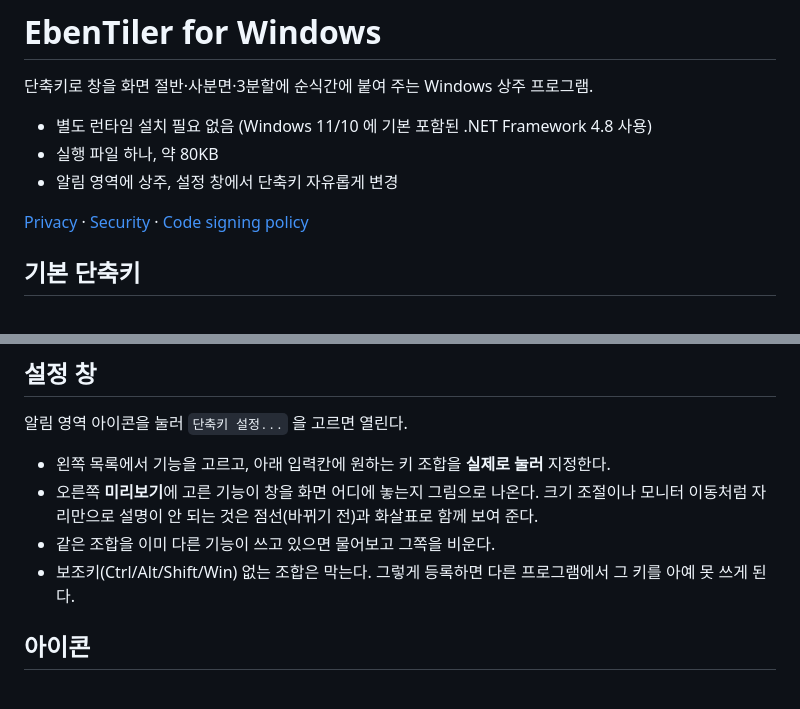
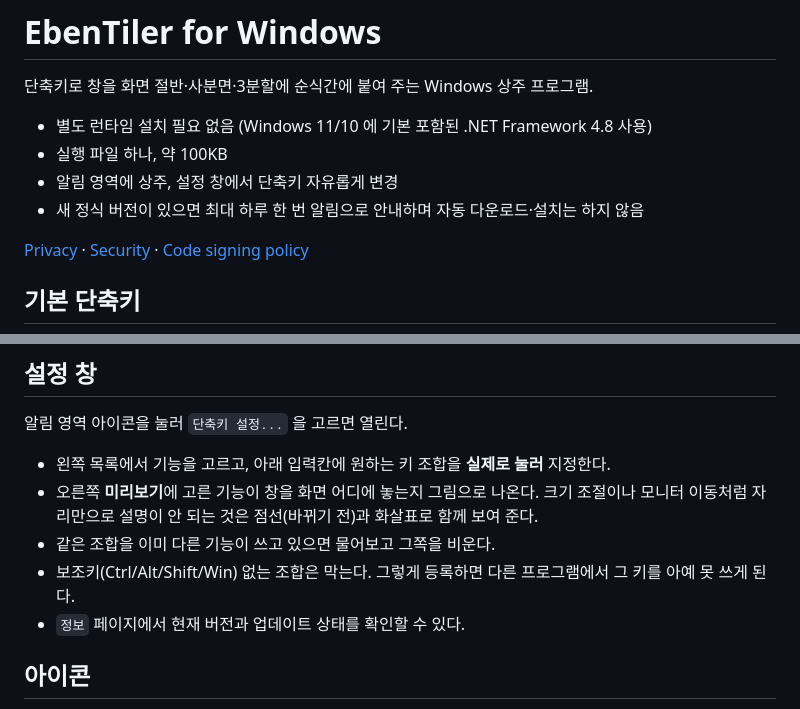
Before and after one commit to Eben-Builds/EbenTiler-for-Windows, a Markdown page: README.md, 2 parts joined by grey strips. GitHub-like rendering.

```diff
--- a/README.md
+++ b/README.md
@@ -3,8 +3,9 @@
 단축키로 창을 화면 절반·사분면·3분할에 순식간에 붙여 주는 Windows 상주 프로그램.
 
 - 별도 런타임 설치 필요 없음 (Windows 11/10 에 기본 포함된 .NET Framework 4.8 사용)
-- 실행 파일 하나, 약 80KB
+- 실행 파일 하나, 약 100KB
 - 알림 영역에 상주, 설정 창에서 단축키 자유롭게 변경
+- 새 정식 버전이 있으면 최대 하루 한 번 알림으로 안내하며 자동 다운로드·설치는 하지 않음
 
 [Privacy](PRIVACY.md) · [Security](SECURITY.md) · [Code signing policy](docs/CODE_SIGNING.md)
 
@@ -144,6 +153,7 @@ conflict=오른쪽 1/3 (Ctrl + Alt + H)
   크기 조절이나 모니터 이동처럼 자리만으로 설명이 안 되는 것은 점선(바뀌기 전)과 화살표로 함께 보여 준다.
 - 같은 조합을 이미 다른 기능이 쓰고 있으면 물어보고 그쪽을 비운다.
 - 보조키(Ctrl/Alt/Shift/Win) 없는 조합은 막는다. 그렇게 등록하면 다른 프로그램에서 그 키를 아예 못 쓰게 된다.
+- `정보` 페이지에서 현재 버전과 업데이트 상태를 확인할 수 있다.
 
 ## 아이콘
 
```
Also changed, not shown: other parts of README.md (+16 -4 lines).
